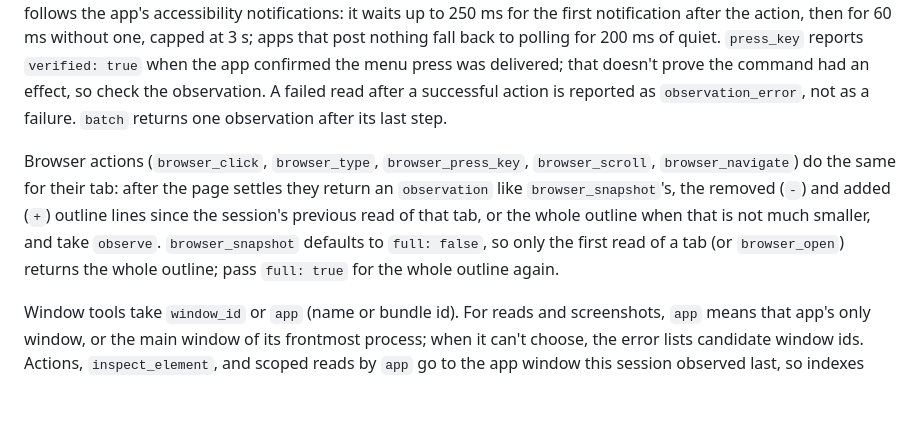
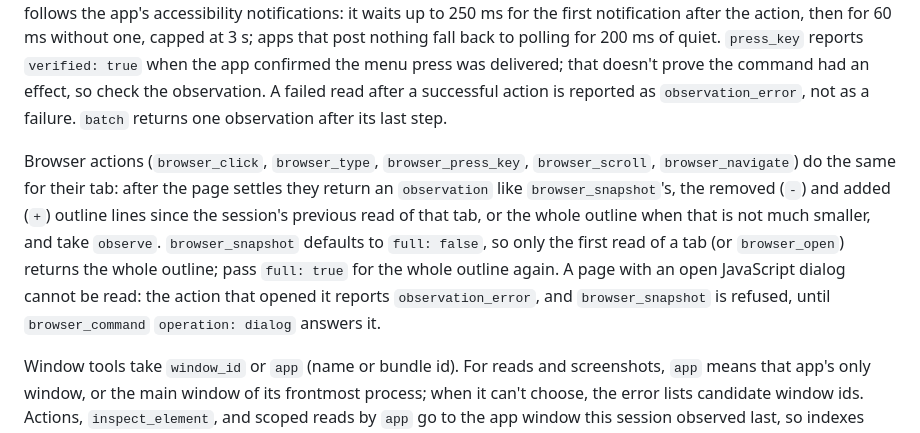
Before and after one commit to agrimsingh/second-cursor, a Markdown page: docs/api.md, the part around the change. Rendered like a GitHub page; blank space fills up the shorter version.

Commit message:
Document that a page with an open JavaScript dialog cannot be read until the dialog is answered
Co-authored-by: Cursor <cursoragent@cursor.com>

```diff
--- a/docs/api.md
+++ b/docs/api.md
@@ -20,7 +20,7 @@ Screenshots are opt-in (`include_screenshot`) and at most 1024 px on the long ed
 
 Every native action (`click`, `drag`, `type_text`, `set_value`, `press_key`, `scroll`, `perform_action`, `select_text`, `paste`) returns an `observation`: the diff against the session's previous read of that window, taken after the UI settles. It advances the diff baseline and becomes the window's current observation. `observe` chooses `tree` (default), `both` (adds a screenshot), `screenshot`, or `none` (no read, no settle wait; use it when chaining blind steps). The settle wait follows the app's accessibility notifications: it waits up to 250 ms for the first notification after the action, then for 60 ms without one, capped at 3 s; apps that post nothing fall back to polling for 200 ms of quiet. `press_key` reports `verified: true` when the app confirmed the menu press was delivered; that doesn't prove the command had an effect, so check the observation. A failed read after a successful action is reported as `observation_error`, not as a failure. `batch` returns one observation after its last step.
 
-Browser actions (`browser_click`, `browser_type`, `browser_press_key`, `browser_scroll`, `browser_navigate`) do the same for their tab: after the page settles they return an `observation` like `browser_snapshot`'s, the removed (`-`) and added (`+`) outline lines since the session's previous read of that tab, or the whole outline when that is not much smaller, and take `observe`. `browser_snapshot` defaults to `full: false`, so only the first read of a tab (or `browser_open`) returns the whole outline; pass `full: true` for the whole outline again.
+Browser actions (`browser_click`, `browser_type`, `browser_press_key`, `browser_scroll`, `browser_navigate`) do the same for their tab: after the page settles they return an `observation` like `browser_snapshot`'s, the removed (`-`) and added (`+`) outline lines since the session's previous read of that tab, or the whole outline when that is not much smaller, and take `observe`. `browser_snapshot` defaults to `full: false`, so only the first read of a tab (or `browser_open`) returns the whole outline; pass `full: true` for the whole outline again. A page with an open JavaScript dialog cannot be read: the action that opened it reports `observation_error`, and `browser_snapshot` is refused, until `browser_command` `operation: dialog` answers it.
 
 Window tools take `window_id` or `app` (name or bundle id). For reads and screenshots, `app` means that app's only window, or the main window of its frontmost process; when it can't choose, the error lists candidate window ids. Actions, `inspect_element`, and scoped reads by `app` go to the app window this session observed last, so indexes and coordinates always refer to the window you saw; they are refused if you haven't observed one or it has closed. Results carry the resolved `window_id`. Codex-style argument names are accepted: `click_count`, `mouse_button`, `key` (xdotool names such as `Return`, `Page_Up`, `KP_Enter`, `super+c`), and `pages` for scrolling.
 
```
